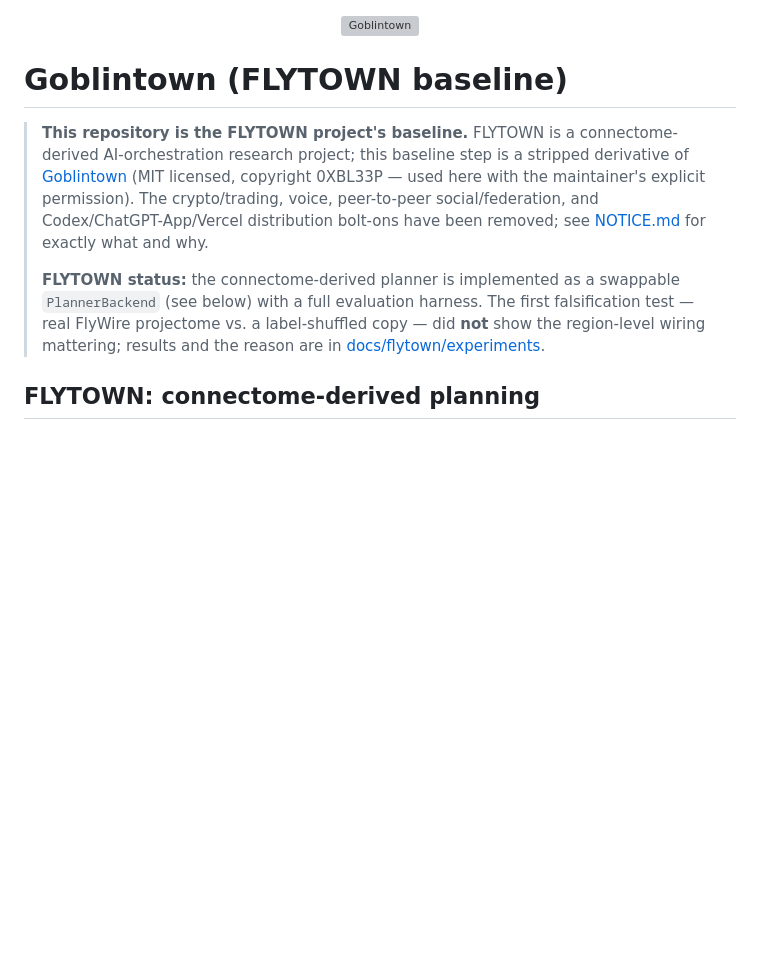
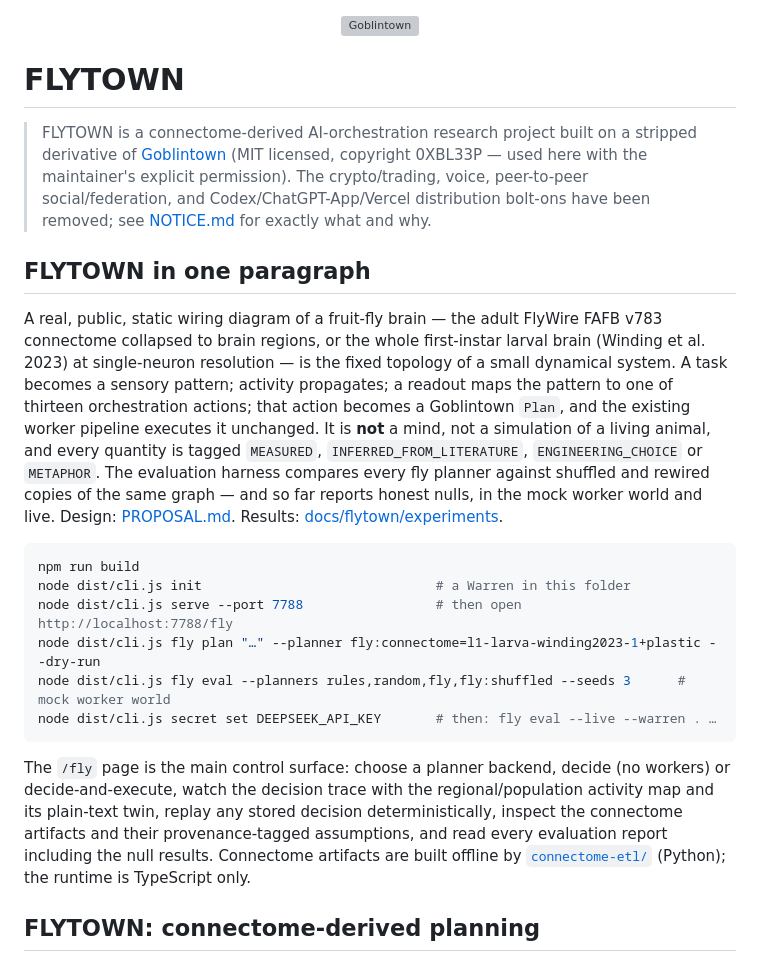
Before and after one commit to water-bear86/flytown, a Markdown page: README.md, the part around the change. Drawn GitHub-style; blank space fills up the shorter version; grey boxes are pictures that could not be loaded.

Commit message:
Document FLYTOWN and the /fly control surface in the README
Co-Authored-By: Claude Fable 5.1 <noreply@anthropic.com>

````diff
--- a/README.md
+++ b/README.md
@@ -2,21 +2,48 @@
   <img src="site/assets/gtownlogo.svg" alt="Goblintown" width="820">
 </p>
 
-# Goblintown (FLYTOWN baseline)
+# FLYTOWN
 
-> **This repository is the FLYTOWN project's baseline.** FLYTOWN is a
-> connectome-derived AI-orchestration research project; this baseline step is
+> FLYTOWN is a connectome-derived AI-orchestration research project built on
 > a stripped derivative of [Goblintown](https://github.com/0xbl33p/goblintown)
 > (MIT licensed, copyright 0XBL33P — used here with the maintainer's explicit
 > permission). The crypto/trading, voice, peer-to-peer social/federation, and
 > Codex/ChatGPT-App/Vercel distribution bolt-ons have been removed; see
 > [NOTICE.md](./NOTICE.md) for exactly what and why.
->
-> **FLYTOWN status:** the connectome-derived planner is implemented as a
-> swappable `PlannerBackend` (see below) with a full evaluation harness. The
-> first falsification test — real FlyWire projectome vs. a label-shuffled
-> copy — did **not** show the region-level wiring mattering; results and the
-> reason are in [docs/flytown/experiments](./docs/flytown/experiments/README.md).
+
+## FLYTOWN in one paragraph
+
+A real, public, static wiring diagram of a fruit-fly brain — the adult
+FlyWire FAFB v783 connectome collapsed to brain regions, or the whole
+first-instar larval brain (Winding et al. 2023) at single-neuron resolution —
+is the fixed topology of a small dynamical system. A task becomes a sensory
+pattern; activity propagates; a readout maps the pattern to one of thirteen
+orchestration actions; that action becomes a Goblintown `Plan`, and the
+existing worker pipeline executes it unchanged. It is **not** a mind, not a
+simulation of a living animal, and every quantity is tagged `MEASURED`,
+`INFERRED_FROM_LITERATURE`, `ENGINEERING_CHOICE` or `METAPHOR`. The
+evaluation harness compares every fly planner against shuffled and rewired
+copies of the same graph — and so far reports honest nulls, in the mock
+worker world and live. Design: [PROPOSAL.md](./PROPOSAL.md). Results:
+[docs/flytown/experiments](./docs/flytown/experiments/README.md).
+
+```bash
+npm run build
+node dist/cli.js init                              # a Warren in this folder
+node dist/cli.js serve --port 7788                 # then open http://localhost:7788/fly
+node dist/cli.js fly plan "…" --planner fly:connectome=l1-larva-winding2023-1+plastic --dry-run
+node dist/cli.js fly eval --planners rules,random,fly,fly:shuffled --seeds 3      # mock worker world
+node dist/cli.js secret set DEEPSEEK_API_KEY       # then: fly eval --live --warren . …
+```
+
+The `/fly` page is the main control surface: choose a planner backend, decide
+(no workers) or decide-and-execute, watch the decision trace with the
+regional/population activity map and its plain-text twin, replay any stored
+decision deterministically, inspect the connectome artifacts and their
+provenance-tagged assumptions, and read every evaluation report including
+the null results. Connectome artifacts are built offline by
+[`connectome-etl/`](./connectome-etl/README.md) (Python); the runtime is
+TypeScript only.
 
 ## FLYTOWN: connectome-derived planning
 
````
